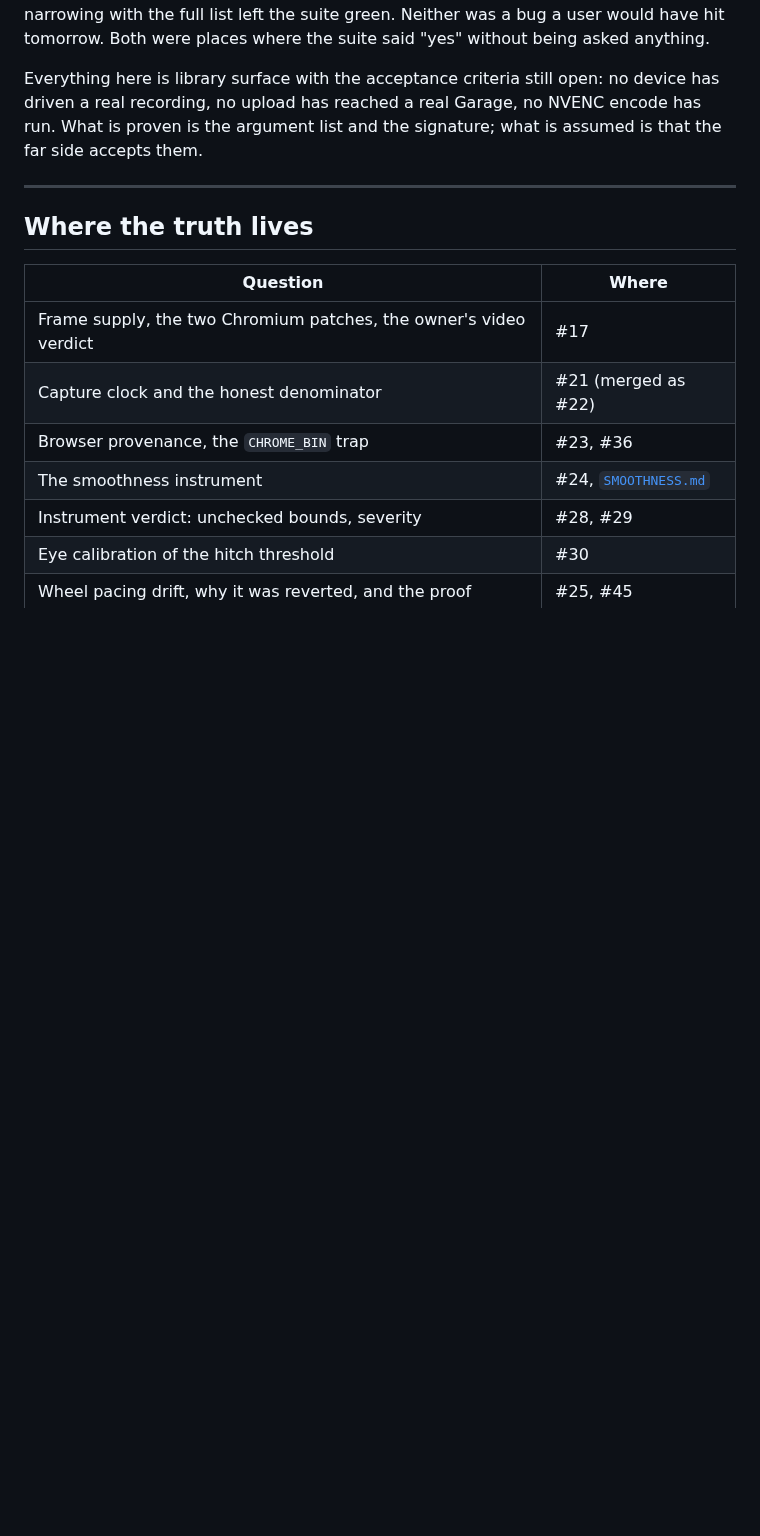
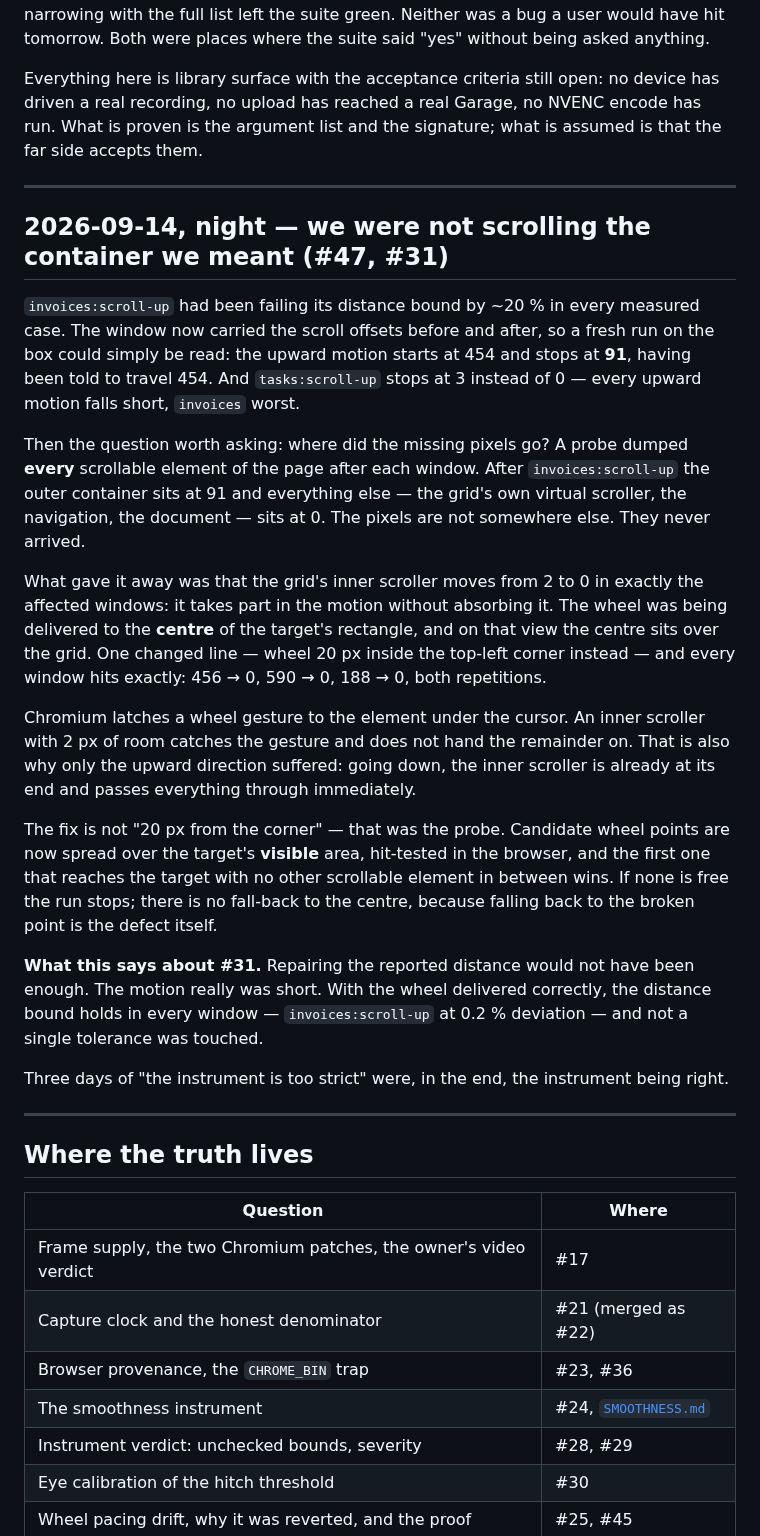
Before and after one commit to PhilflowIO/featurecast, a Markdown page: docs/JOURNEY.md, the part around the change. GitHub-like rendering; blank space fills up the shorter version.

Commit message:
docs(journey): record the wheel that went to the wrong element
The scroll shortfall behind #31 and #47 was not a reporting error and
not a second scroller holding the pixels: the wheel was delivered to the
centre of the target's rectangle, which on that view is the grid's own
virtual scroller. Chromium latches a gesture to the element under the
cursor, and an inner scroller with 2px of room catches it without handing
the remainder on -- which is also why only the upward direction suffered.

Kept because of what it says about the instrument: three days of "the
bound is too strict" were the bound being right.

Refs #47, #31

Co-Authored-By: Claude Opus 5 (1M context) <noreply@anthropic.com>
Claude-Session: https://claude.ai/code/session_01ABb18tkwxyGCFA5NfGMfJ5

```diff
--- a/docs/JOURNEY.md
+++ b/docs/JOURNEY.md
@@ -530,6 +530,51 @@ them.
 
 ---
 
+## 2026-09-14, night — we were not scrolling the container we meant (#47, #31)
+
+`invoices:scroll-up` had been failing its distance bound by ~20 % in
+every measured case. The window now carried the scroll offsets before and
+after, so a fresh run on the box could simply be read: the upward motion
+starts at 454 and stops at **91**, having been told to travel 454. And
+`tasks:scroll-up` stops at 3 instead of 0 — every upward motion falls
+short, `invoices` worst.
+
+Then the question worth asking: where did the missing pixels go? A probe
+dumped **every** scrollable element of the page after each window. After
+`invoices:scroll-up` the outer container sits at 91 and everything else
+— the grid's own virtual scroller, the navigation, the document — sits
+at 0. The pixels are not somewhere else. They never arrived.
+
+What gave it away was that the grid's inner scroller moves from 2 to 0 in
+exactly the affected windows: it takes part in the motion without
+absorbing it. The wheel was being delivered to the **centre** of the
+target's rectangle, and on that view the centre sits over the grid. One
+changed line — wheel 20 px inside the top-left corner instead — and every
+window hits exactly: 456 → 0, 590 → 0, 188 → 0, both repetitions.
+
+Chromium latches a wheel gesture to the element under the cursor. An
+inner scroller with 2 px of room catches the gesture and does not hand
+the remainder on. That is also why only the upward direction suffered:
+going down, the inner scroller is already at its end and passes
+everything through immediately.
+
+The fix is not "20 px from the corner" — that was the probe. Candidate
+wheel points are now spread over the target's **visible** area, hit-tested
+in the browser, and the first one that reaches the target with no other
+scrollable element in between wins. If none is free the run stops; there
+is no fall-back to the centre, because falling back to the broken point
+is the defect itself.
+
+**What this says about #31.** Repairing the reported distance would not
+have been enough. The motion really was short. With the wheel delivered
+correctly, the distance bound holds in every window — `invoices:scroll-up`
+at 0.2 % deviation — and not a single tolerance was touched.
+
+Three days of "the instrument is too strict" were, in the end, the
+instrument being right.
+
+---
+
 ## Where the truth lives
 
 | Question                                                          | Where                                        |
```
